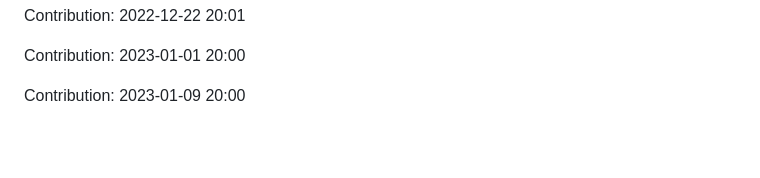
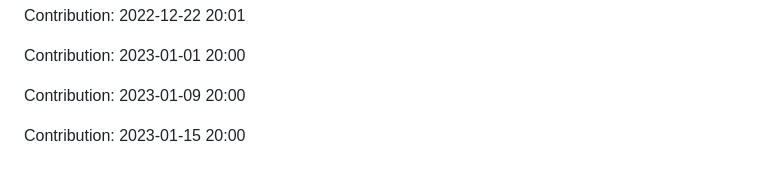
Before and after one commit to prodev08/VueTube-main, a Markdown page: README.md, the part around the change. Rendered like a GitHub page; blank space fills up the shorter version.

Commit message:
"Contribution: 2023-01-15 20:00"

```diff
--- a/README.md
+++ b/README.md
@@ -209,3 +209,5 @@ Contribution: 2022-12-22 20:01
 Contribution: 2023-01-01 20:00
 
 Contribution: 2023-01-09 20:00
+
+Contribution: 2023-01-15 20:00
```
